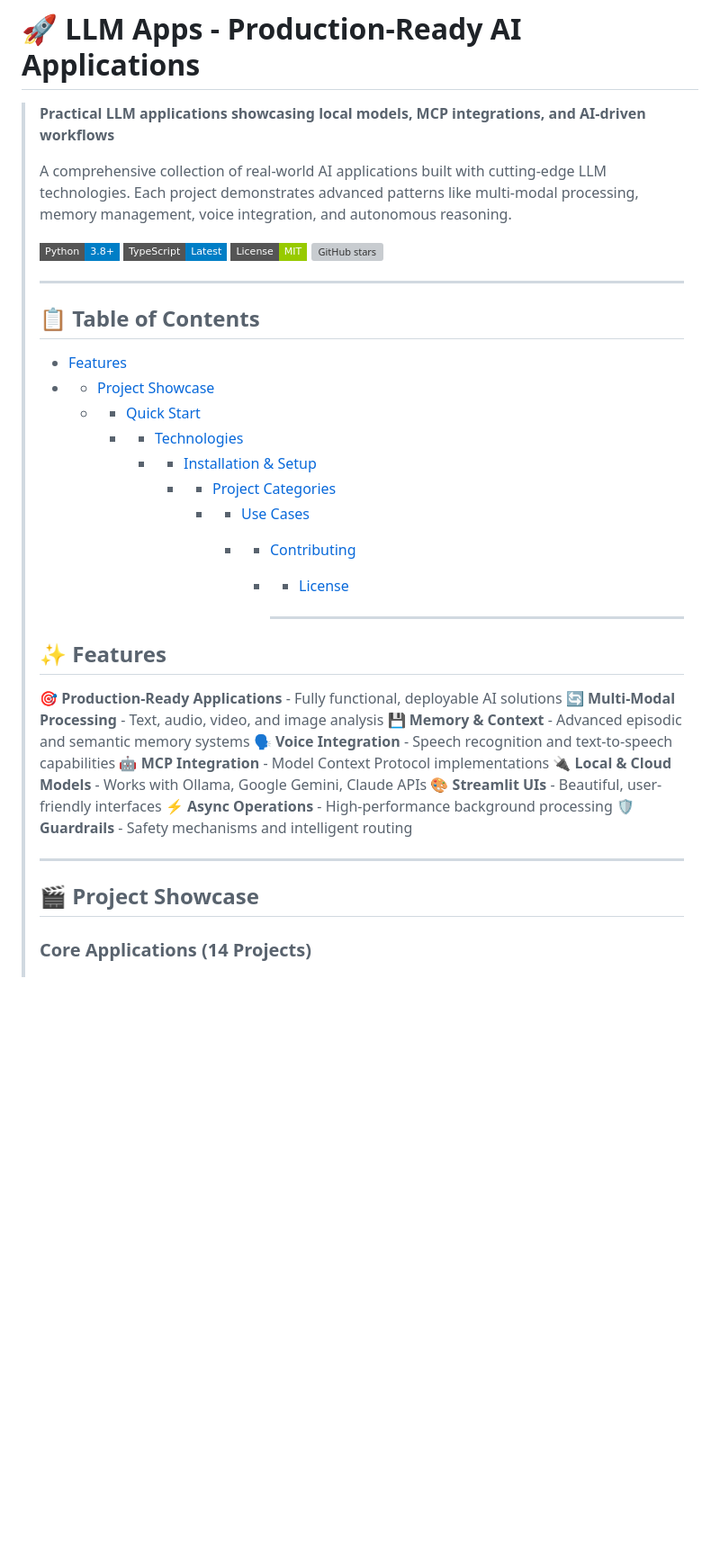
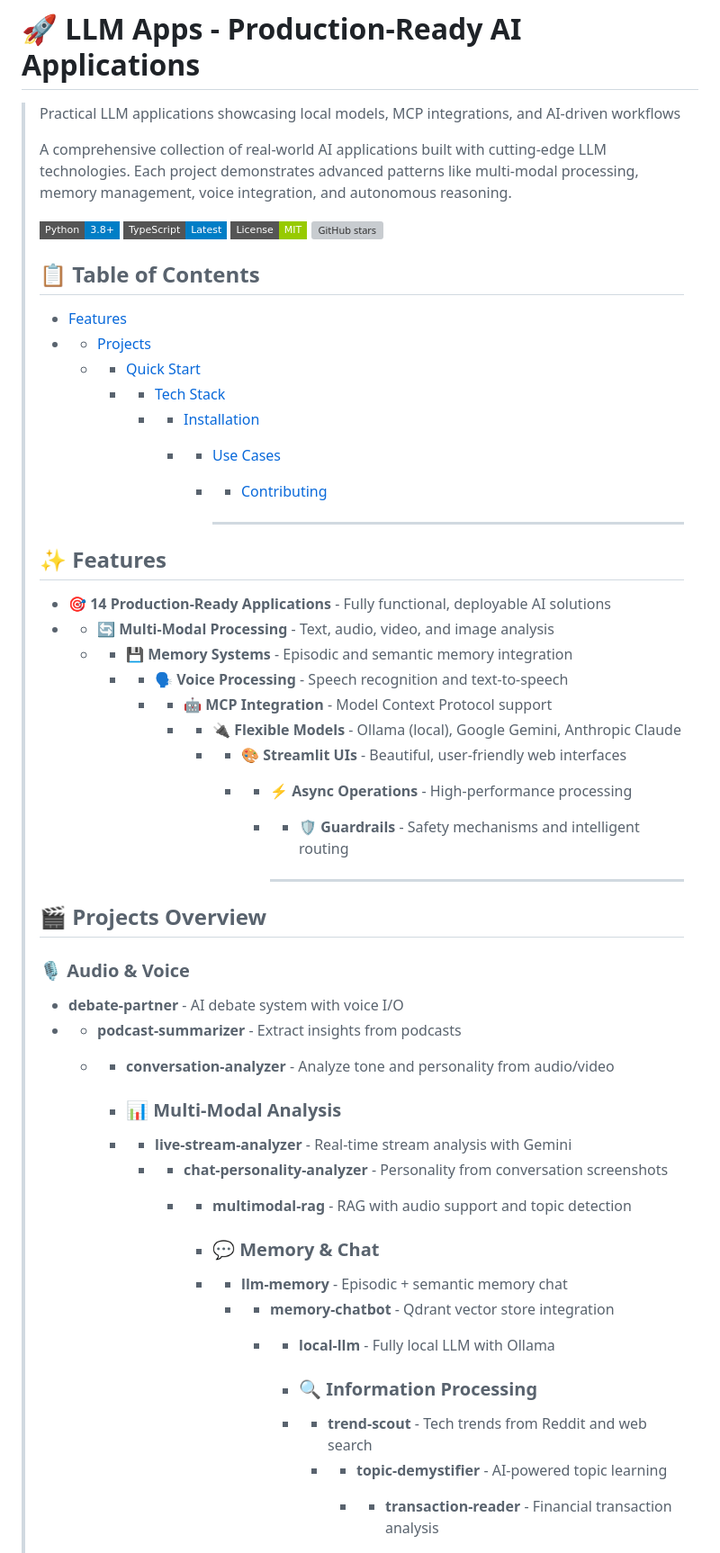
Before and after one commit to jaskiran9941/llm-apps, a Markdown page: README.md, the part around one of its changes. Shown at 90% size. GitHub-like rendering; badges without logos; blank space fills up the shorter version; grey boxes are pictures that could not be loaded.

```diff
--- a/README.md
+++ b/README.md
@@ -1,6 +1,6 @@
 # 🚀 LLM Apps - Production-Ready AI Applications
 
-> **Practical LLM applications showcasing local models, MCP integrations, and AI-driven workflows**
+> Practical LLM applications showcasing local models, MCP integrations, and AI-driven workflows
 >
 > A comprehensive collection of real-world AI applications built with cutting-edge LLM technologies. Each project demonstrates advanced patterns like multi-modal processing, memory management, voice integration, and autonomous reasoning.
 >
@@ -9,37 +9,51 @@
 > [![License](https://img.shields.io/badge/License-MIT-green?style=flat-square)](LICENSE)
 > [![GitHub stars](https://img.shields.io/github/stars/jaskiran9941/llm-apps?style=flat-square)](https://github.com/jaskiran9941/llm-apps/stargazers)
 >
-> ---
->
 > ## 📋 Table of Contents
 >
 > - [Features](#features)
-> - - [Project Showcase](#project-showcase)
+> - - [Projects](#projects)
 >   - - [Quick Start](#quick-start)
->     - - [Technologies](#technologies)
->       - - [Installation & Setup](#installation--setup)
->         - - [Project Categories](#project-categories)
->           - - [Use Cases](#use-cases)
->             - - [Contributing](#contributing)
->               - - [License](#license)
+>     - - [Tech Stack](#tech-stack)
+>       - - [Installation](#installation)
+>         - - [Use Cases](#use-cases)
+>           - - [Contributing](#contributing)
+>
+>             - ---
+>
+> ## ✨ Features
+>
+> - 🎯 **14 Production-Ready Applications** - Fully functional, deployable AI solutions
+> - - 🔄 **Multi-Modal Processing** - Text, audio, video, and image analysis
+>   - - 💾 **Memory Systems** - Episodic and semantic memory integration
+>     - - 🗣️ **Voice Processing** - Speech recognition and text-to-speech
+>       - - 🤖 **MCP Integration** - Model Context Protocol support
+>         - - 🔌 **Flexible Models** - Ollama (local), Google Gemini, Anthropic Claude
+>           - - 🎨 **Streamlit UIs** - Beautiful, user-friendly web interfaces
+>             - - ⚡ **Async Operations** - High-performance processing
+>               - - 🛡️ **Guardrails** - Safety mechanisms and intelligent routing
 >
 >                 - ---
 >
-> ## ✨ Features
+> ## 🎬 Projects Overview
 >
-> 🎯 **Production-Ready Applications** - Fully functional, deployable AI solutions
-> 🔄 **Multi-Modal Processing** - Text, audio, video, and image analysis
-> 💾 **Memory & Context** - Advanced episodic and semantic memory systems
-> 🗣️ **Voice Integration** - Speech recognition and text-to-speech capabilities
-> 🤖 **MCP Integration** - Model Context Protocol implementations
-> 🔌 **Local & Cloud Models** - Works with Ollama, Google Gemini, Claude APIs
-> 🎨 **Streamlit UIs** - Beautiful, user-friendly interfaces
-> ⚡ **Async Operations** - High-performance background processing
-> 🛡️ **Guardrails** - Safety mechanisms and intelligent routing
+> ### 🎙️ Audio & Voice
+> - **debate-partner** - AI debate system with voice I/O
+> - - **podcast-summarizer** - Extract insights from podcasts
+>   - - **conversation-analyzer** - Analyze tone and personality from audio/video
 >
-> ---
+>     - ### 📊 Multi-Modal Analysis
+>     - - **live-stream-analyzer** - Real-time stream analysis with Gemini
+>       - - **chat-personality-analyzer** - Personality from conversation screenshots
+>         - - **multimodal-rag** - RAG with audio support and topic detection
 >
-> ## 🎬 Project Showcase
+>           - ### 💬 Memory & Chat
+>           - - **llm-memory** - Episodic + semantic memory chat
+>             - - **memory-chatbot** - Qdrant vector store integration
+>               - - **local-llm** - Fully local LLM with Ollama
 >
-> ### Core Applications (14 Projects)
+>                 - ### 🔍 Information Processing
+>                 - - **trend-scout** - Tech trends from Reddit and web search
+>                   - - **topic-demystifier** - AI-powered topic learning
+>                     - - **transaction-reader** - Financial transaction analysis
 >
```
Also changed, not shown: other parts of README.md (+72 -176 lines).
